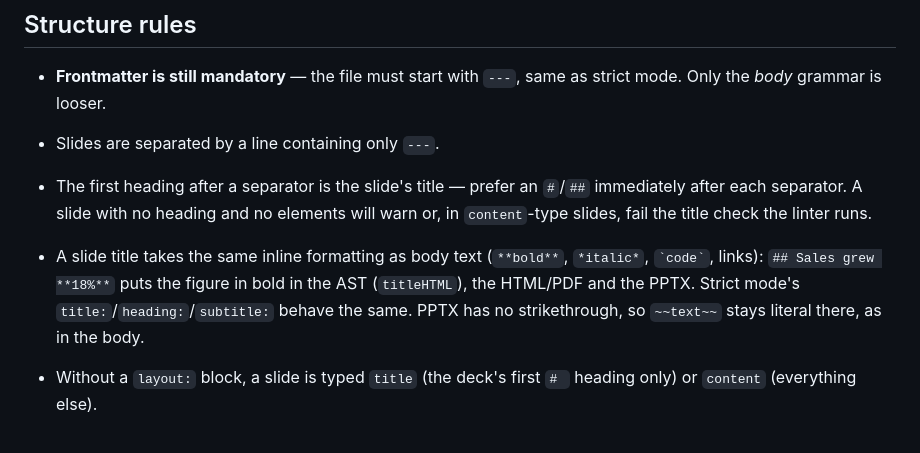
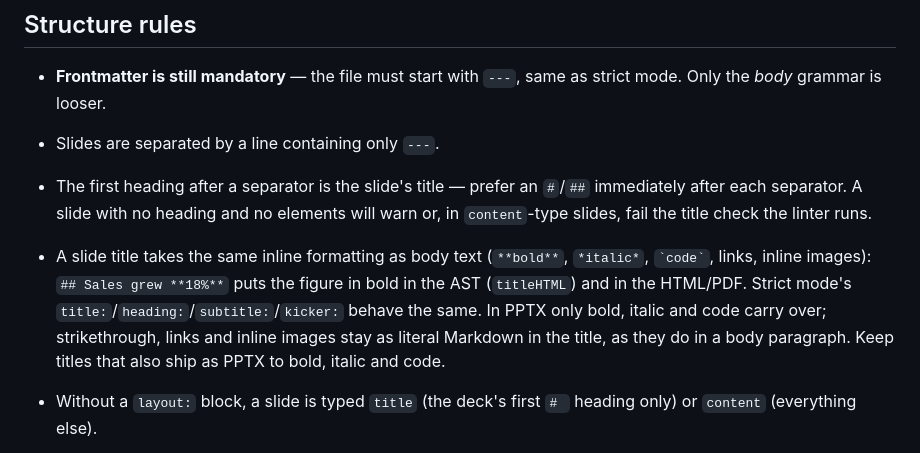
Before and after one commit to ziradocs/toolchain, a Markdown page: llm-kit/reference/slidelang-flex.md, the part around the change. GitHub-like rendering.

Commit message:
docs(llm-kit): en PPTX el título solo lleva negrita, cursiva y código
La guía de flex decía que el formato del título llegaba al PPTX y solo
exceptuaba el tachado. En el PPTX los enlaces y las imágenes inline del
título quedan como Markdown literal, igual que en un párrafo del cuerpo.
Ahora lo dice, y nombra el kicker entre los campos de strict.

Co-Authored-By: Claude Opus 5.5 <noreply@anthropic.com>
Signed-off-by: Misael Monterroca <misael@monterroca.com>

```diff
--- a/llm-kit/reference/slidelang-flex.md
+++ b/llm-kit/reference/slidelang-flex.md
@@ -45,10 +45,12 @@ Intro paragraph.
   elements will warn or, in `content`-type slides, fail the title check the
   linter runs.
 - A slide title takes the same inline formatting as body text (`**bold**`,
-  `*italic*`, `` `code` ``, links): `## Sales grew **18%**` puts the figure
-  in bold in the AST (`titleHTML`), the HTML/PDF and the PPTX. Strict mode's
-  `title:`/`heading:`/`subtitle:` behave the same. PPTX has no
-  strikethrough, so `~~text~~` stays literal there, as in the body.
+  `*italic*`, `` `code` ``, links, inline images): `## Sales grew **18%**`
+  puts the figure in bold in the AST (`titleHTML`) and in the HTML/PDF.
+  Strict mode's `title:`/`heading:`/`subtitle:`/`kicker:` behave the same.
+  In PPTX only bold, italic and code carry over; strikethrough, links and
+  inline images stay as literal Markdown in the title, as they do in a body
+  paragraph. Keep titles that also ship as PPTX to bold, italic and code.
 - Without a `layout:` block, a slide is typed `title` (the deck's first
   `# ` heading only) or `content` (everything else).
 - `###` through `######` are **subsection headings inside the current
```
